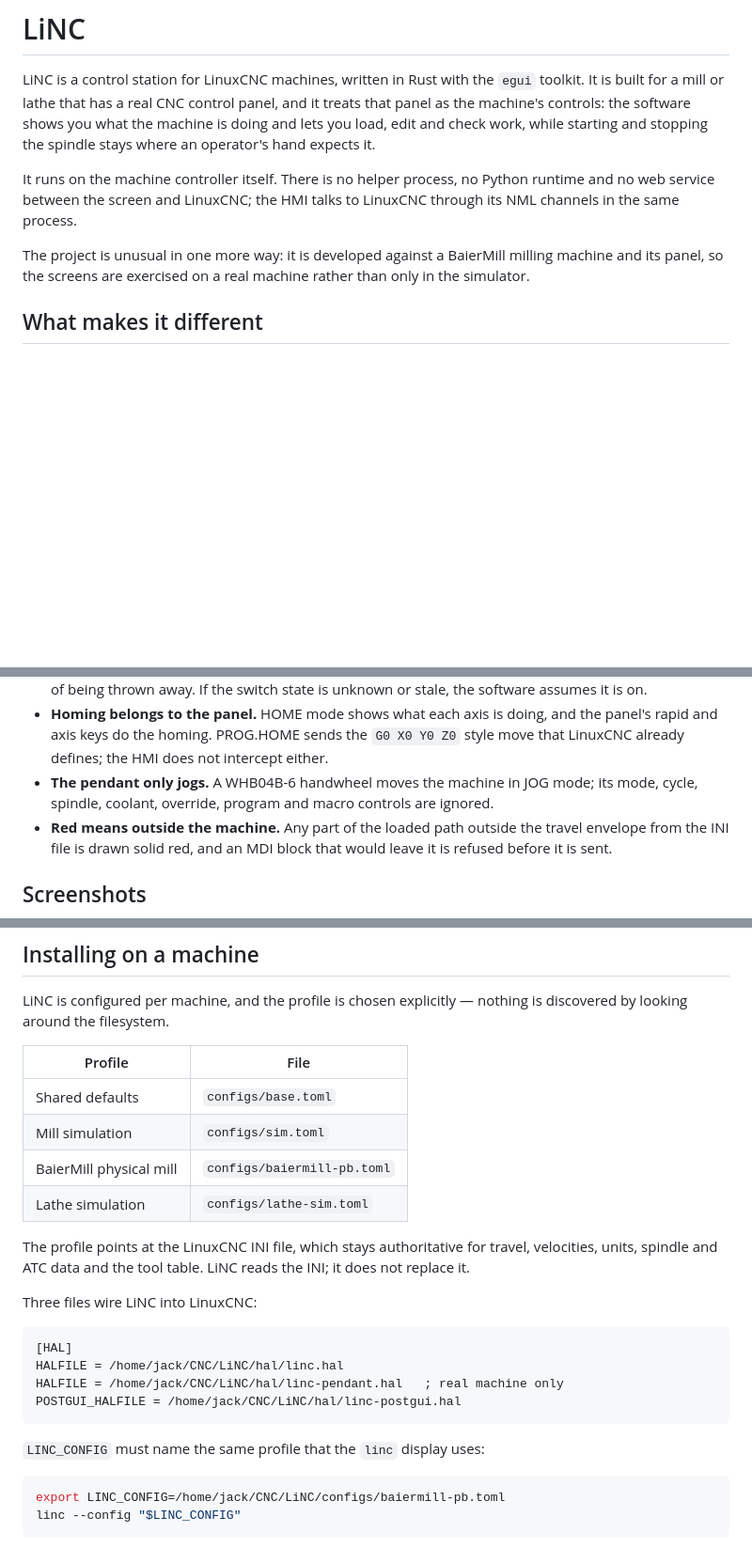
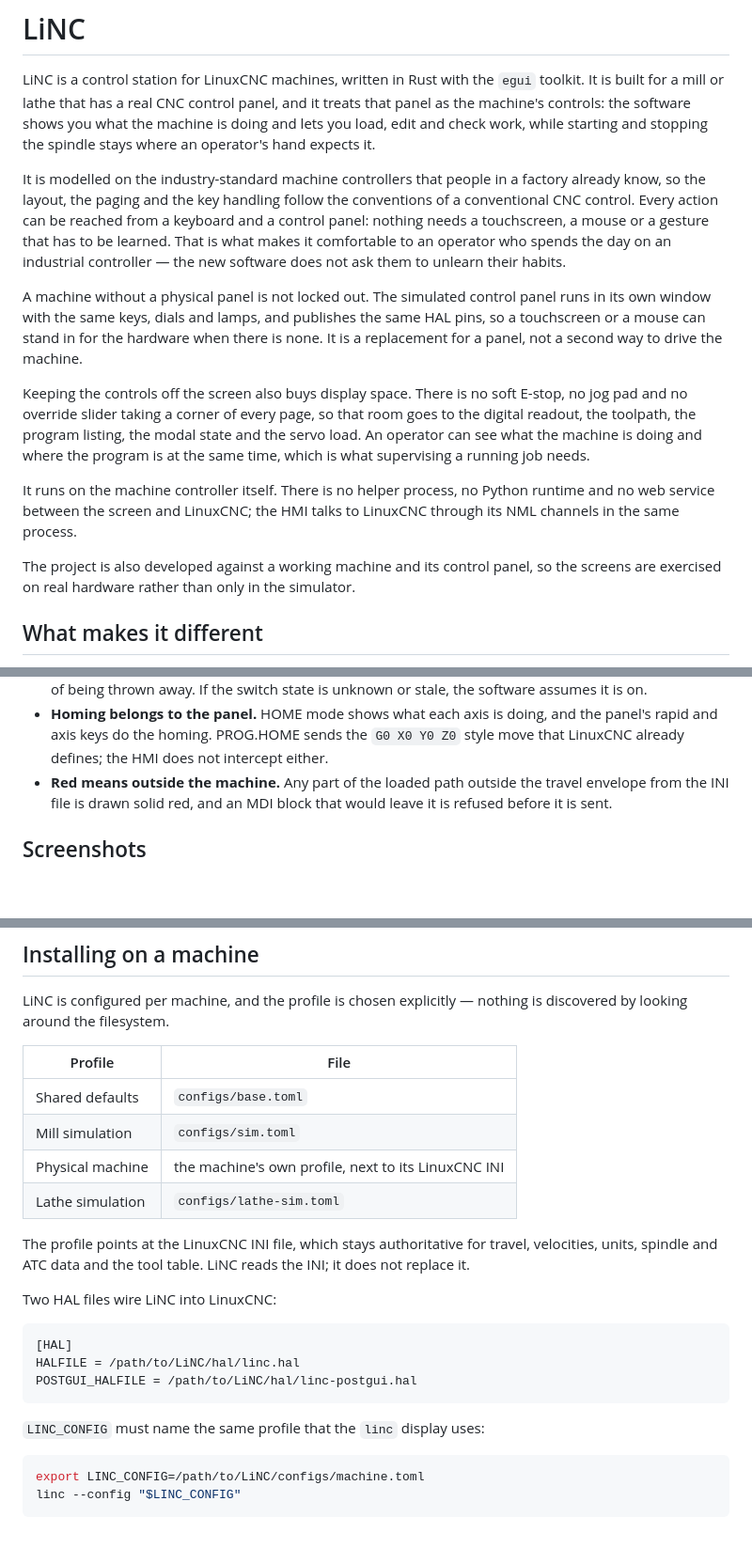
Before and after one commit to LiNC-CNC/LiNC, a Markdown page: README.md, 3 parts joined by grey strips. Shown at 94% size. Drawn GitHub-style; blank space fills up the shorter version.

Commit message:
docs: explain the operator model and drop the machine specifics
The README opened with what the software is and never said who it is for. It now
states the model in the first screenful: the layout and key handling follow the
conventions of an industry-standard control, everything is reachable from a
keyboard and the panel, and nothing needs a touchscreen, a mouse or a learned
gesture. The simulated panel is named as what it is - a stand-in for a physical
panel on a machine that has none - rather than a second way to drive the machine.

Added the display-space argument that follows from keeping the controls off the
screen: no soft E-stop, jog pad or override slider takes a corner of every page,
so the room goes to the readout, the toolpath, the program listing, the modal
state and the servo load, and the operator can supervise the job in one view.

Removed the machine name and the pendant from the text: both describe one
installation, not the software. The profile table now points at "the machine's
own profile", the HAL block lists the two files every machine needs, and the
examples use neutral paths.

````diff
--- a/README.md
+++ b/README.md
@@ -6,13 +6,33 @@ panel, and it treats that panel as the machine's controls: the software shows
 you what the machine is doing and lets you load, edit and check work, while
 starting and stopping the spindle stays where an operator's hand expects it.
 
+It is modelled on the industry-standard machine controllers that people in a
+factory already know, so the layout, the paging and the key handling follow the
+conventions of a conventional CNC control. Every action can be reached from a
+keyboard and a control panel: nothing needs a touchscreen, a mouse or a gesture
+that has to be learned. That is what makes it comfortable to an operator who
+spends the day on an industrial controller — the new software does not ask them
+to unlearn their habits.
+
+A machine without a physical panel is not locked out. The simulated control
+panel runs in its own window with the same keys, dials and lamps, and publishes
+the same HAL pins, so a touchscreen or a mouse can stand in for the hardware
+when there is none. It is a replacement for a panel, not a second way to drive
+the machine.
+
+Keeping the controls off the screen also buys display space. There is no soft
+E-stop, no jog pad and no override slider taking a corner of every page, so that
+room goes to the digital readout, the toolpath, the program listing, the modal
+state and the servo load. An operator can see what the machine is doing and
+where the program is at the same time, which is what supervising a running job
+needs.
+
 It runs on the machine controller itself. There is no helper process, no Python
 runtime and no web service between the screen and LinuxCNC; the HMI talks to
 LinuxCNC through its NML channels in the same process.
 
-The project is unusual in one more way: it is developed against a BaierMill
-milling machine and its panel, so the screens are exercised on a real machine
-rather than only in the simulator.
+The project is also developed against a working machine and its control panel,
+so the screens are exercised on real hardware rather than only in the simulator.
 
 ## What makes it different
 
@@ -88,9 +108,6 @@ around, and each one exists to keep the software and the machine in agreement.
   the panel's rapid and axis keys do the homing. PROG.HOME sends the
   `G0 X0 Y0 Z0` style move that LinuxCNC already defines; the HMI does not
   intercept either.
-- **The pendant only jogs.** A WHB04B-6 handwheel moves the machine in JOG mode;
-  its mode, cycle, spindle, coolant, override, program and macro controls are
-  ignored.
 - **Red means outside the machine.** Any part of the loaded path outside the
   travel envelope from the INI file is drawn solid red, and an MDI block that
   would leave it is refused before it is sent.
@@ -170,26 +187,25 @@ is discovered by looking around the filesystem.
 |---|---|
 | Shared defaults | `configs/base.toml` |
 | Mill simulation | `configs/sim.toml` |
-| BaierMill physical mill | `configs/baiermill-pb.toml` |
+| Physical machine | the machine's own profile, next to its LinuxCNC INI |
 | Lathe simulation | `configs/lathe-sim.toml` |
 
 The profile points at the LinuxCNC INI file, which stays authoritative for
 travel, velocities, units, spindle and ATC data and the tool table. LiNC reads
 the INI; it does not replace it.
 
-Three files wire LiNC into LinuxCNC:
+Two HAL files wire LiNC into LinuxCNC:
 
 ```ini
 [HAL]
-HALFILE = /home/jack/CNC/LiNC/hal/linc.hal
-HALFILE = /home/jack/CNC/LiNC/hal/linc-pendant.hal   ; real machine only
-POSTGUI_HALFILE = /home/jack/CNC/LiNC/hal/linc-postgui.hal
+HALFILE = /path/to/LiNC/hal/linc.hal
+POSTGUI_HALFILE = /path/to/LiNC/hal/linc-postgui.hal
 ```
 
 `LINC_CONFIG` must name the same profile that the `linc` display uses:
 
 ```sh
-export LINC_CONFIG=/home/jack/CNC/LiNC/configs/baiermill-pb.toml
+export LINC_CONFIG=/path/to/LiNC/configs/machine.toml
 linc --config "$LINC_CONFIG"
 ```
 
````
Also changed, not shown: other parts of README.md (+2 -2 lines).
